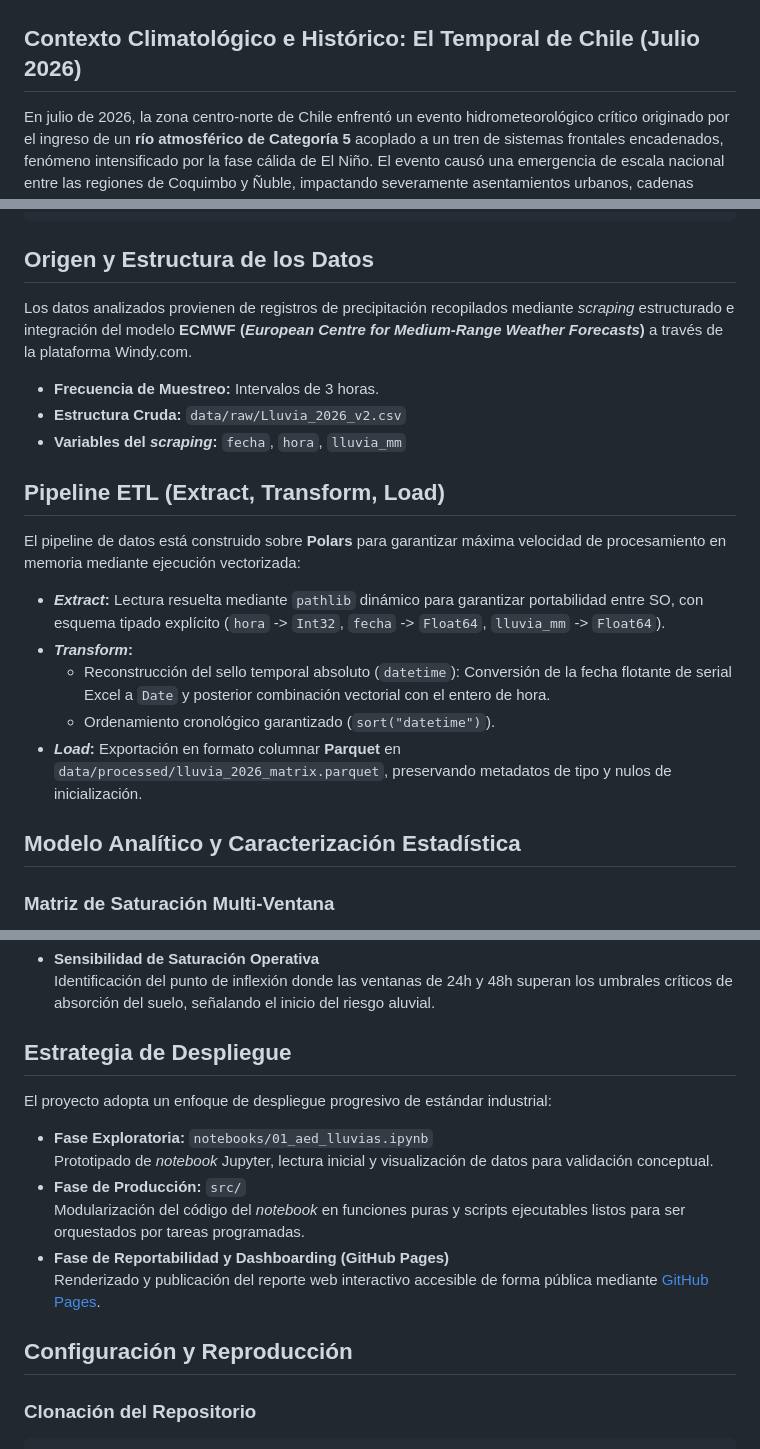
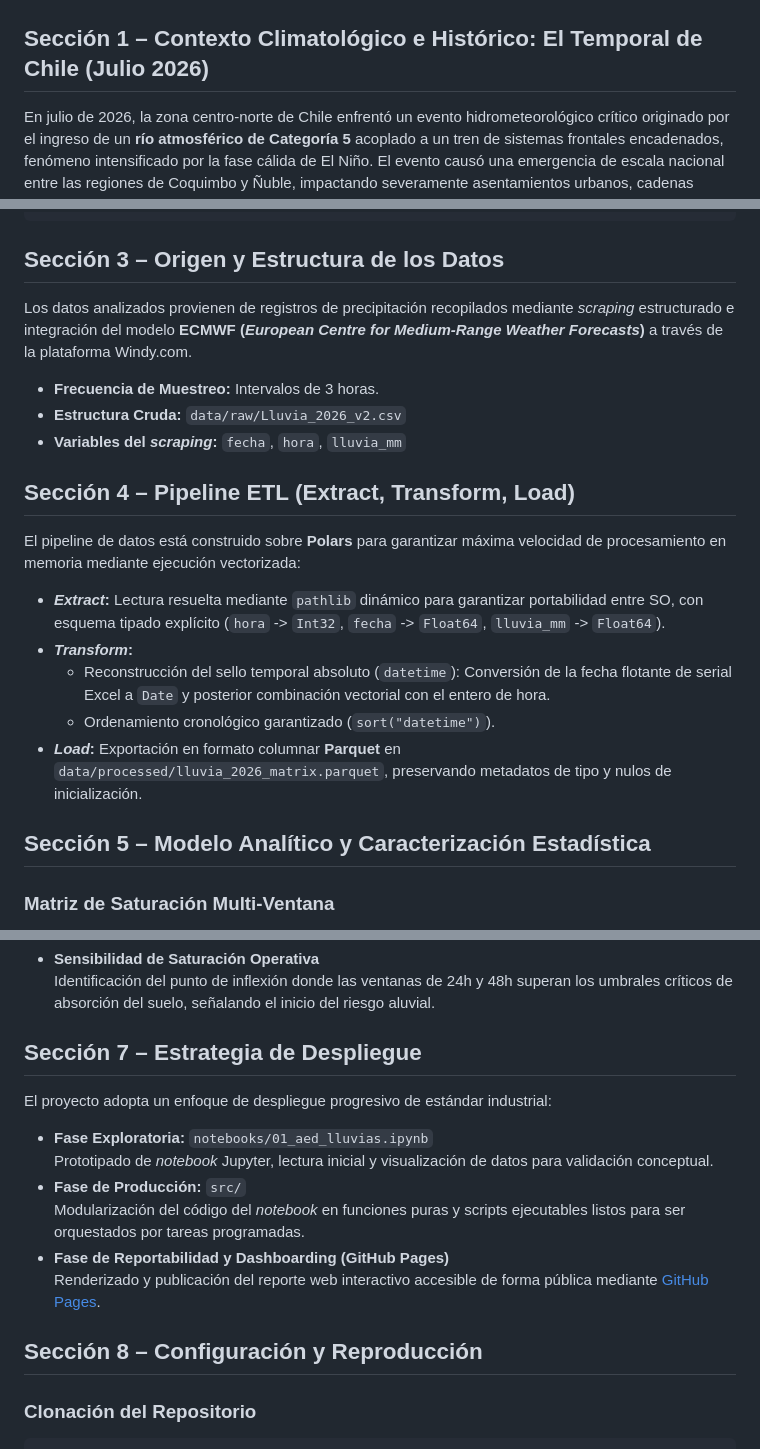
Before and after one commit to pablozunigac/lluvias-chile-2026, a Markdown page: README.md, 3 parts joined by grey strips. GitHub-like rendering.

Commit message:
update: ajuste menor al copy de README.md.

````diff
--- a/README.md
+++ b/README.md
@@ -4,7 +4,7 @@ Este repositorio implementa una infraestructura analítica avanzada para la eval
 
 ![Mapa de Calor: Acumulación por ventanas de tiempo variables](web/assets/heatmap_01.png)
 
-## Contexto Climatológico e Histórico: El Temporal de Chile (Julio 2026)
+## Sección 1 – Contexto Climatológico e Histórico: El Temporal de Chile (Julio 2026)
 
 En julio de 2026, la zona centro-norte de Chile enfrentó un evento hidrometeorológico crítico originado por el ingreso de un **río atmosférico de Categoría 5** acoplado a un tren de sistemas frontales encadenados, fenómeno intensificado por la fase cálida de El Niño. El evento causó una emergencia de escala nacional entre las regiones de Coquimbo y Ñuble, impactando severamente asentamientos urbanos, cadenas productivas y conectividad vial.
 
@@ -61,7 +61,7 @@ lluvias-chile-2026/
 └── README.md                    # Documentación técnica principal del repositorio
 ```
 
-## Origen y Estructura de los Datos
+## Sección 3 – Origen y Estructura de los Datos
 
 Los datos analizados provienen de registros de precipitación recopilados mediante _scraping_ estructurado e integración del modelo **ECMWF (_European Centre for Medium-Range Weather Forecasts_)** a través de la plataforma Windy.com.
 
@@ -69,7 +69,7 @@ Los datos analizados provienen de registros de precipitación recopilados median
 * **Estructura Cruda:** `data/raw/Lluvia_2026_v2.csv`
 * **Variables del _scraping_:** `fecha`, `hora`, `lluvia_mm`
 
-## Pipeline ETL (Extract, Transform, Load)
+## Sección 4 – Pipeline ETL (Extract, Transform, Load)
 
 El pipeline de datos está construido sobre **Polars** para garantizar máxima velocidad de procesamiento en memoria mediante ejecución vectorizada:
 
@@ -79,7 +79,7 @@ El pipeline de datos está construido sobre **Polars** para garantizar máxima v
    * Ordenamiento cronológico garantizado (`sort("datetime")`).
 * **_Load_:** Exportación en formato columnar **Parquet** en `data/processed/lluvia_2026_matrix.parquet`, preservando metadatos de tipo y nulos de inicialización.
 
-## Modelo Analítico y Caracterización Estadística
+## Sección 5 – Modelo Analítico y Caracterización Estadística
 
 ### Matriz de Saturación Multi-Ventana
 
@@ -110,7 +110,7 @@ Documentación explícita de los valores `null` generados por el parámetro `min
 * **Sensibilidad de Saturación Operativa**
 Identificación del punto de inflexión donde las ventanas de 24h y 48h superan los umbrales críticos de absorción del suelo, señalando el inicio del riesgo aluvial.
 
-## Estrategia de Despliegue
+## Sección 7 – Estrategia de Despliegue
 
 El proyecto adopta un enfoque de despliegue progresivo de estándar industrial:
 
@@ -121,7 +121,7 @@ Modularización del código del _notebook_ en funciones puras y scripts ejecutab
 * **Fase de Reportabilidad y Dashboarding (GitHub Pages)**
 Renderizado y publicación del reporte web interactivo accesible de forma pública mediante [GitHub Pages](https://pablozunigac.github.io/lluvias-chile-2026).
 
-## Configuración y Reproducción
+## Sección 8 – Configuración y Reproducción
 
 ### Clonación del Repositorio
 
````
Also changed, not shown: other parts of README.md (+3 -3 lines).
